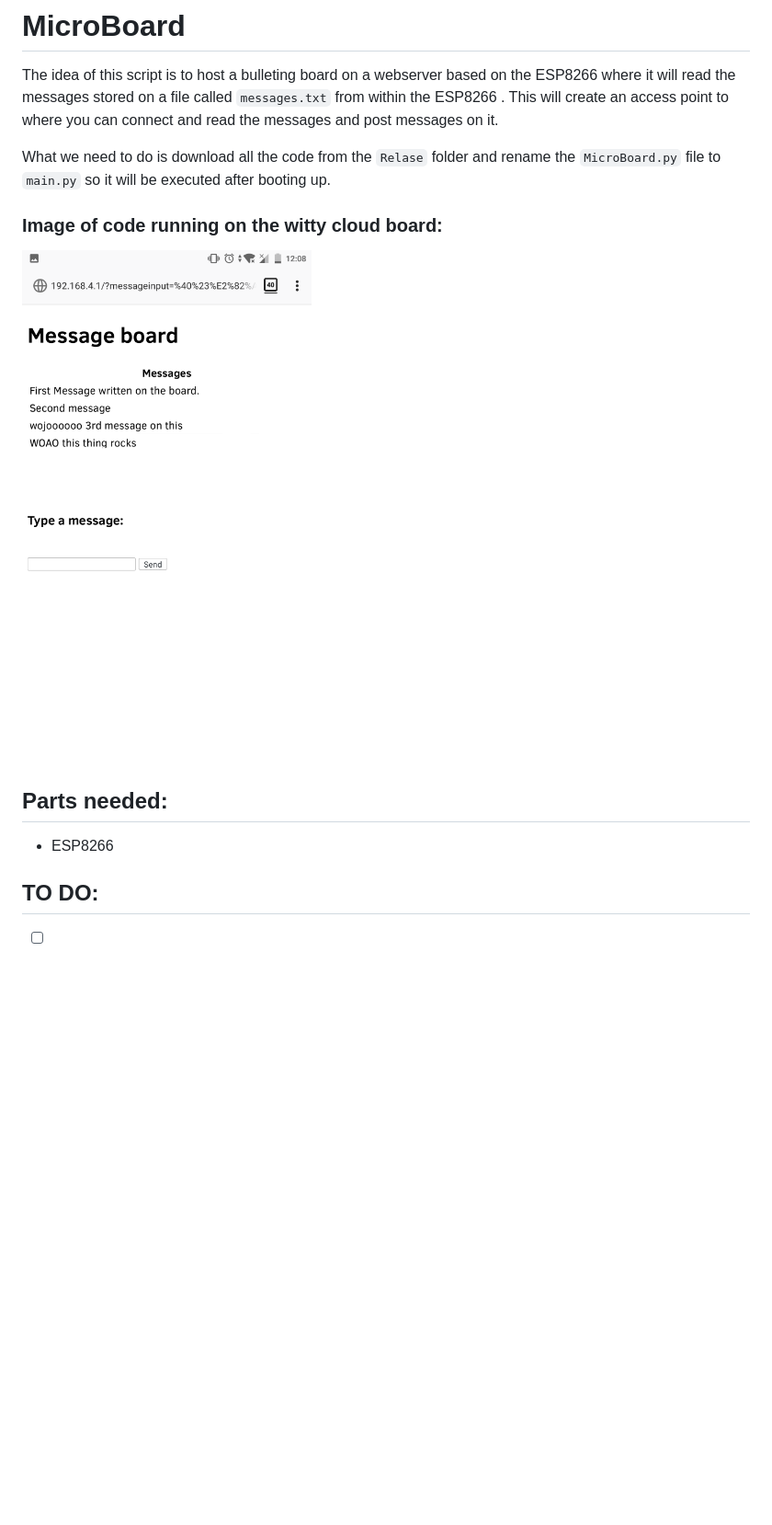
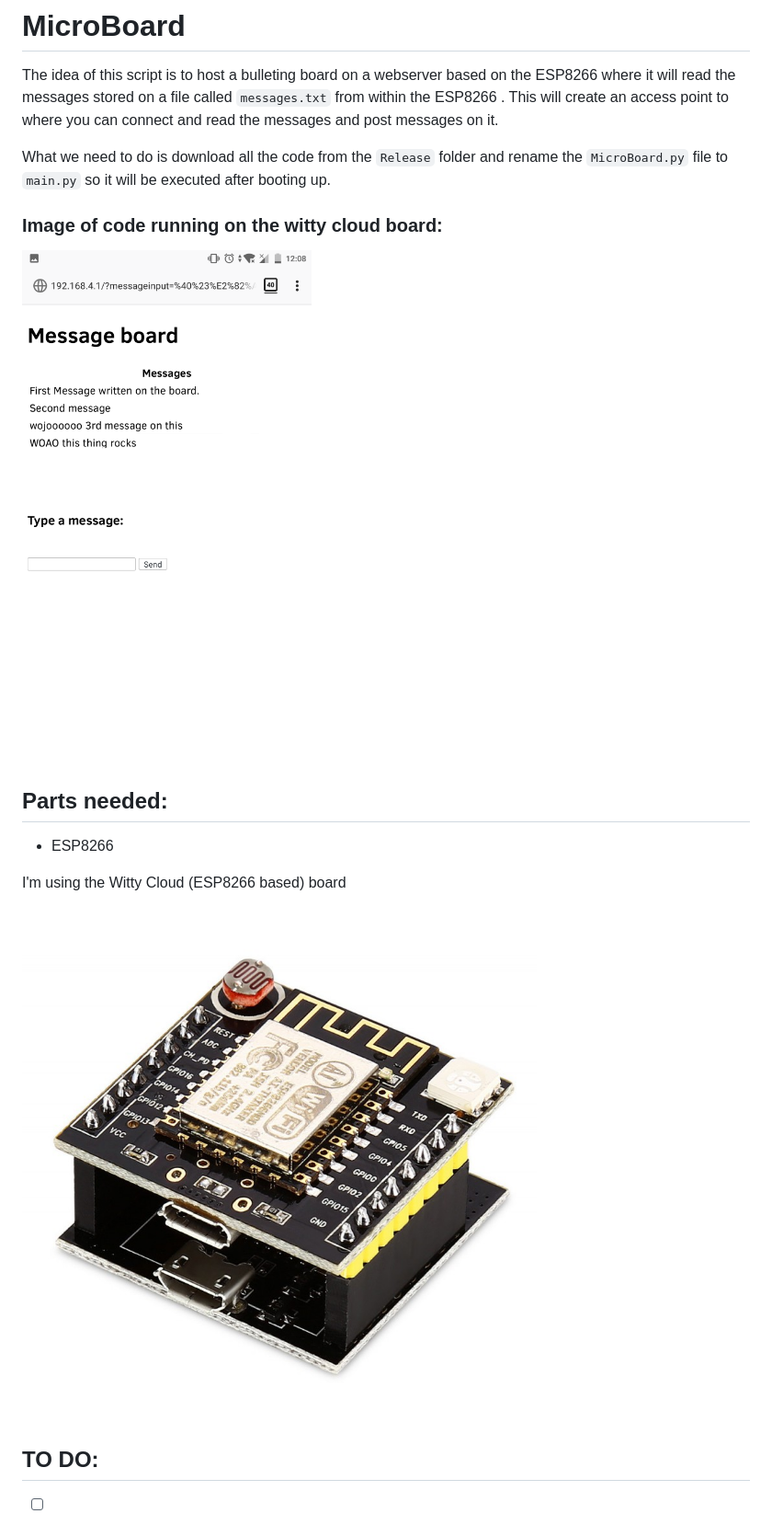
Before and after one commit to yeyeto2788/MicroPythonScripts, a Markdown page: MicroBoard/README.md, the part around the change. Shown: that part at 92% size. GitHub-like rendering; pictures changed too: MicroBoard/Doc/images/witty-cloud.jpg (added); blank space fills up the shorter version.

Commit message:
Add proporse solution for issue #5 and also add images of the board used.

```diff
--- a/MicroBoard/README.md
+++ b/MicroBoard/README.md
@@ -2,15 +2,19 @@
 
 The idea of this script is to host a bulleting board on a webserver based on the ESP8266 where it will read the messages stored on a file called `messages.txt` from within the ESP8266 . This will create an access point to where you can connect and read the messages and post messages on it.
 
-What we need to do is download all the code from the `Relase` folder and rename the `MicroBoard.py` file to `main.py` so it will be executed after booting up.
+What we need to do is download all the code from the `Release` folder and rename the `MicroBoard.py` file to `main.py` so it will be executed after booting up.
 
 ### Image of code running on the witty cloud board:
-![Server testing running image](./Doc/index.png)
+![Server testing running image](./Doc/images/index.png)
 
 
 ## Parts needed:
 
   * ESP8266
+
+  I'm using the Witty Cloud (ESP8266 based) board
+
+  ![witty cloud board](./Doc/images/witty-cloud.jpg)
 
 ## TO DO:
 
```
Also changed, not shown: MicroBoard/Doc/images/index.png (renamed from MicroBoard/Doc/index.png), MicroBoard/Doc/images/witty-schematics.jpg (added), 2 other files.
